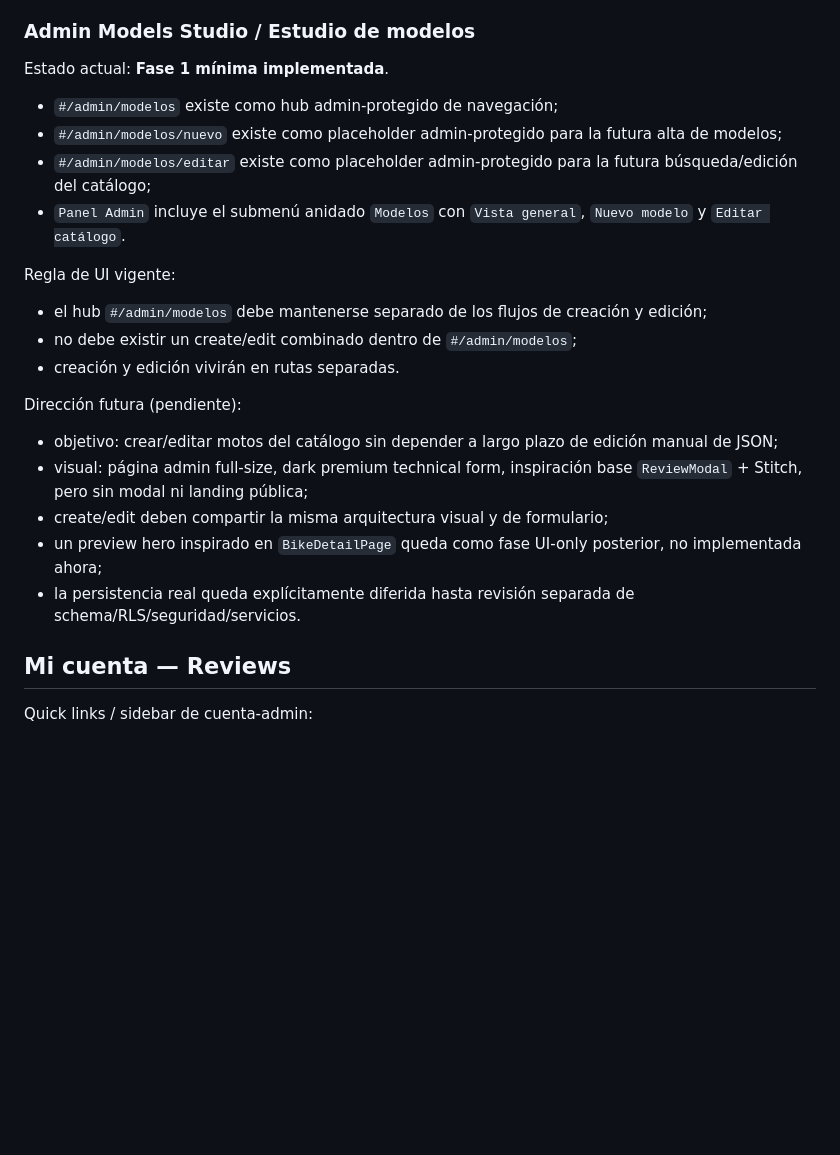
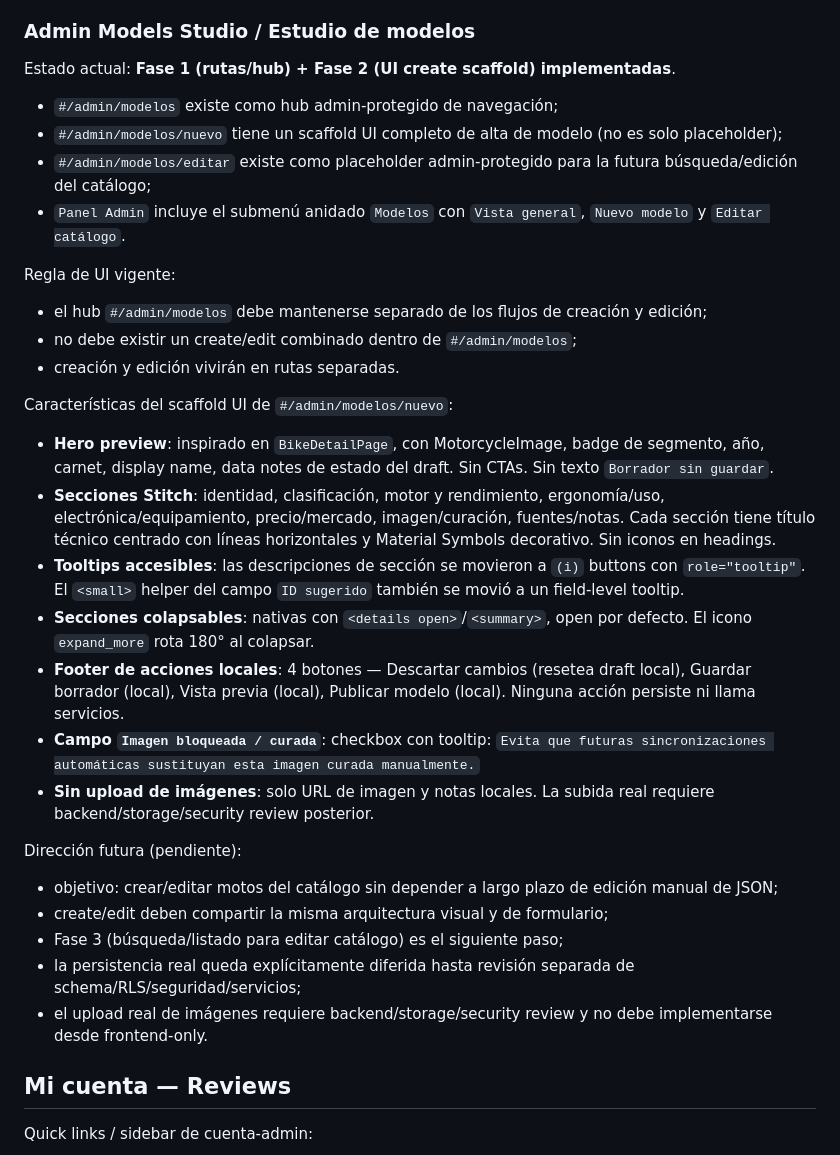
Before and after one commit to DanielAbadNoriega/MotoAtlas, a Markdown page: docs/ui-notes.md, the part around the change. Rendered like a GitHub page; blank space fills up the shorter version.

Commit message:
docs: record admin model creation scaffold

```diff
--- a/docs/ui-notes.md
+++ b/docs/ui-notes.md
@@ -473,9 +473,9 @@ Limitaciones actuales (Fase 1 cerrada, pendientes para Fase 2/3/4 sin cambios es
 
 ### Admin Models Studio / Estudio de modelos
 
-Estado actual: **Fase 1 mínima implementada**.
+Estado actual: **Fase 1 (rutas/hub) + Fase 2 (UI create scaffold) implementadas**.
 - `#/admin/modelos` existe como hub admin-protegido de navegación;
-- `#/admin/modelos/nuevo` existe como placeholder admin-protegido para la futura alta de modelos;
+- `#/admin/modelos/nuevo` tiene un scaffold UI completo de alta de modelo (no es solo placeholder);
 - `#/admin/modelos/editar` existe como placeholder admin-protegido para la futura búsqueda/edición del catálogo;
 - `Panel Admin` incluye el submenú anidado `Modelos` con `Vista general`, `Nuevo modelo` y `Editar catálogo`.
 
@@ -484,12 +484,21 @@ Regla de UI vigente:
 - no debe existir un create/edit combinado dentro de `#/admin/modelos`;
 - creación y edición vivirán en rutas separadas.
 
+Características del scaffold UI de `#/admin/modelos/nuevo`:
+- **Hero preview**: inspirado en `BikeDetailPage`, con MotorcycleImage, badge de segmento, año, carnet, display name, data notes de estado del draft. Sin CTAs. Sin texto `Borrador sin guardar`.
+- **Secciones Stitch**: identidad, clasificación, motor y rendimiento, ergonomía/uso, electrónica/equipamiento, precio/mercado, imagen/curación, fuentes/notas. Cada sección tiene título técnico centrado con líneas horizontales y Material Symbols decorativo. Sin iconos en headings.
+- **Tooltips accesibles**: las descripciones de sección se movieron a `(i)` buttons con `role="tooltip"`. El `<small>` helper del campo `ID sugerido` también se movió a un field-level tooltip.
+- **Secciones colapsables**: nativas con `<details open>`/`<summary>`, open por defecto. El icono `expand_more` rota 180° al colapsar.
+- **Footer de acciones locales**: 4 botones — Descartar cambios (resetea draft local), Guardar borrador (local), Vista previa (local), Publicar modelo (local). Ninguna acción persiste ni llama servicios.
+- **Campo `Imagen bloqueada / curada`**: checkbox con tooltip: `Evita que futuras sincronizaciones automáticas sustituyan esta imagen curada manualmente.`
+- **Sin upload de imágenes**: solo URL de imagen y notas locales. La subida real requiere backend/storage/security review posterior.
+
 Dirección futura (pendiente):
 - objetivo: crear/editar motos del catálogo sin depender a largo plazo de edición manual de JSON;
-- visual: página admin full-size, dark premium technical form, inspiración base `ReviewModal` + Stitch, pero sin modal ni landing pública;
 - create/edit deben compartir la misma arquitectura visual y de formulario;
-- un preview hero inspirado en `BikeDetailPage` queda como fase UI-only posterior, no implementada ahora;
-- la persistencia real queda explícitamente diferida hasta revisión separada de schema/RLS/seguridad/servicios.
+- Fase 3 (búsqueda/listado para editar catálogo) es el siguiente paso;
+- la persistencia real queda explícitamente diferida hasta revisión separada de schema/RLS/seguridad/servicios;
+- el upload real de imágenes requiere backend/storage/security review y no debe implementarse desde frontend-only.
 
 ## Mi cuenta — Reviews
 
```
Also changed, not shown: docs/current-state.md (+10 -11 lines), docs/product-roadmap.md (+16 -18 lines).
